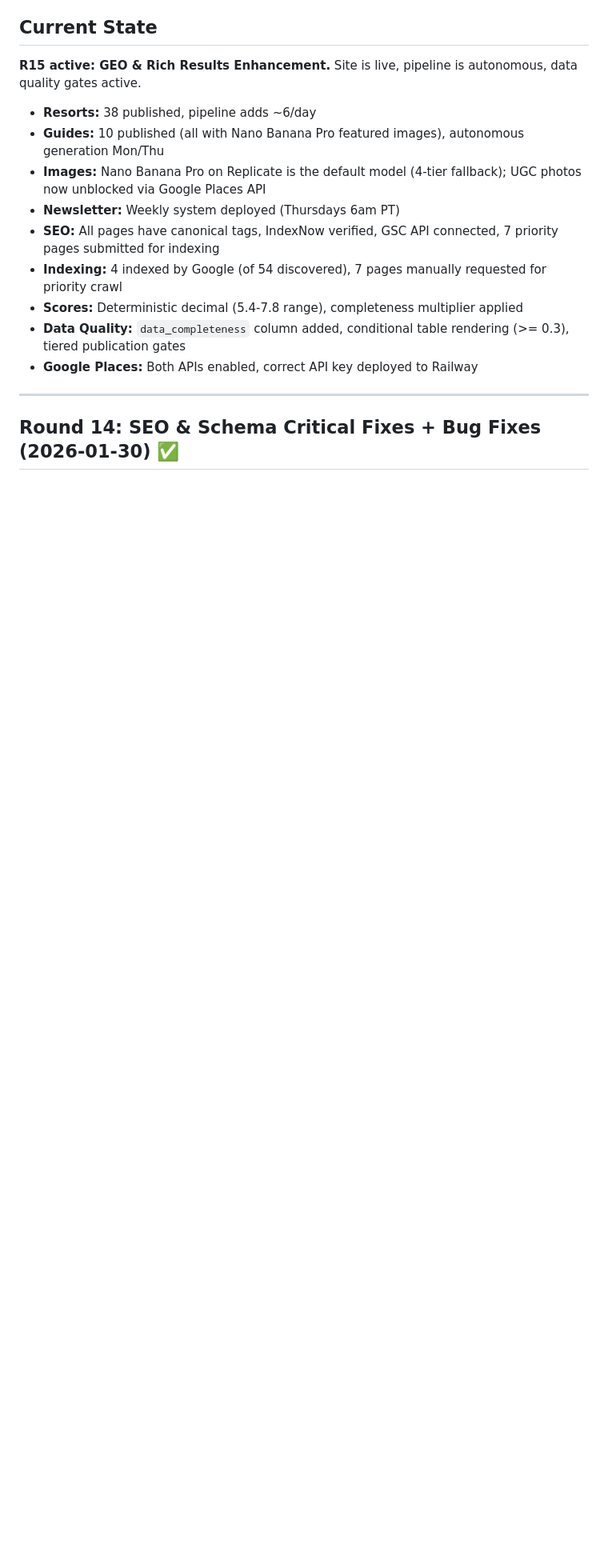
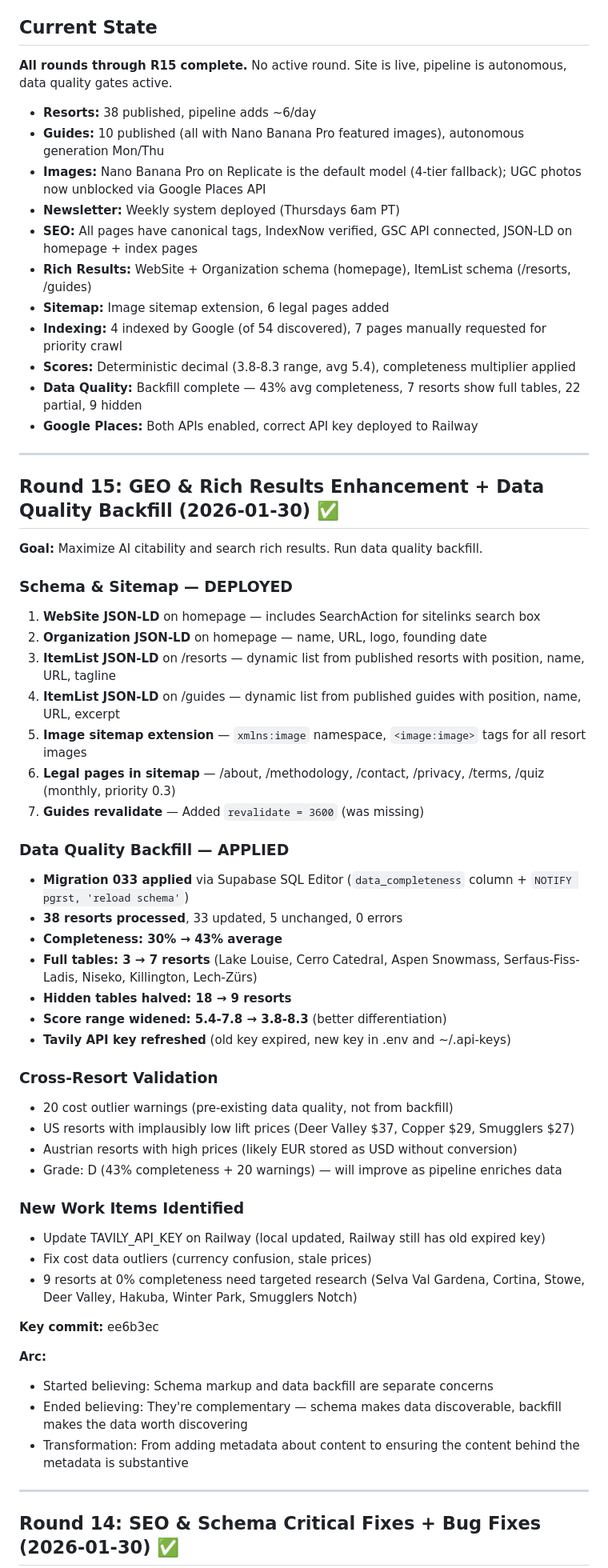
Before and after one commit to tomdmeredith/snowthere, a Markdown page: .compound-beads/context.md, the part around one of its changes. Shown at 80% size. Drawn GitHub-style; blank space fills up the shorter version.

Commit message:
docs: Close R15 — GEO & Rich Results Enhancement + Data Backfill complete
Co-Authored-By: Claude Opus 4.5 <noreply@anthropic.com>

```diff
--- a/.compound-beads/context.md
+++ b/.compound-beads/context.md
@@ -5,17 +5,61 @@
 
 ## Current State
 
-**R15 active: GEO & Rich Results Enhancement.** Site is live, pipeline is autonomous, data quality gates active.
+**All rounds through R15 complete.** No active round. Site is live, pipeline is autonomous, data quality gates active.
 
 - **Resorts:** 38 published, pipeline adds ~6/day
 - **Guides:** 10 published (all with Nano Banana Pro featured images), autonomous generation Mon/Thu
 - **Images:** Nano Banana Pro on Replicate is the default model (4-tier fallback); UGC photos now unblocked via Google Places API
 - **Newsletter:** Weekly system deployed (Thursdays 6am PT)
-- **SEO:** All pages have canonical tags, IndexNow verified, GSC API connected, 7 priority pages submitted for indexing
+- **SEO:** All pages have canonical tags, IndexNow verified, GSC API connected, JSON-LD on homepage + index pages
+- **Rich Results:** WebSite + Organization schema (homepage), ItemList schema (/resorts, /guides)
+- **Sitemap:** Image sitemap extension, 6 legal pages added
 - **Indexing:** 4 indexed by Google (of 54 discovered), 7 pages manually requested for priority crawl
-- **Scores:** Deterministic decimal (5.4-7.8 range), completeness multiplier applied
-- **Data Quality:** `data_completeness` column added, conditional table rendering (>= 0.3), tiered publication gates
+- **Scores:** Deterministic decimal (3.8-8.3 range, avg 5.4), completeness multiplier applied
+- **Data Quality:** Backfill complete — 43% avg completeness, 7 resorts show full tables, 22 partial, 9 hidden
 - **Google Places:** Both APIs enabled, correct API key deployed to Railway
+
+---
+
+## Round 15: GEO & Rich Results Enhancement + Data Quality Backfill (2026-01-30) ✅
+
+**Goal:** Maximize AI citability and search rich results. Run data quality backfill.
+
+### Schema & Sitemap — DEPLOYED
+1. **WebSite JSON-LD** on homepage — includes SearchAction for sitelinks search box
+2. **Organization JSON-LD** on homepage — name, URL, logo, founding date
+3. **ItemList JSON-LD** on /resorts — dynamic list from published resorts with position, name, URL, tagline
+4. **ItemList JSON-LD** on /guides — dynamic list from published guides with position, name, URL, excerpt
+5. **Image sitemap extension** — `xmlns:image` namespace, `<image:image>` tags for all resort images
+6. **Legal pages in sitemap** — /about, /methodology, /contact, /privacy, /terms, /quiz (monthly, priority 0.3)
+7. **Guides revalidate** — Added `revalidate = 3600` (was missing)
+
+### Data Quality Backfill — APPLIED
+- **Migration 033 applied** via Supabase SQL Editor (`data_completeness` column + `NOTIFY pgrst, 'reload schema'`)
+- **38 resorts processed**, 33 updated, 5 unchanged, 0 errors
+- **Completeness: 30% → 43% average**
+- **Full tables: 3 → 7 resorts** (Lake Louise, Cerro Catedral, Aspen Snowmass, Serfaus-Fiss-Ladis, Niseko, Killington, Lech-Zürs)
+- **Hidden tables halved: 18 → 9 resorts**
+- **Score range widened: 5.4-7.8 → 3.8-8.3** (better differentiation)
+- **Tavily API key refreshed** (old key expired, new key in .env and ~/.api-keys)
+
+### Cross-Resort Validation
+- 20 cost outlier warnings (pre-existing data quality, not from backfill)
+- US resorts with implausibly low lift prices (Deer Valley $37, Copper $29, Smugglers $27)
+- Austrian resorts with high prices (likely EUR stored as USD without conversion)
+- Grade: D (43% completeness + 20 warnings) — will improve as pipeline enriches data
+
+### New Work Items Identified
+- Update TAVILY_API_KEY on Railway (local updated, Railway still has old expired key)
+- Fix cost data outliers (currency confusion, stale prices)
+- 9 resorts at 0% completeness need targeted research (Selva Val Gardena, Cortina, Stowe, Deer Valley, Hakuba, Winter Park, Smugglers Notch)
+
+**Key commit:** ee6b3ec
+
+**Arc:**
+- Started believing: Schema markup and data backfill are separate concerns
+- Ended believing: They're complementary — schema makes data discoverable, backfill makes the data worth discovering
+- Transformation: From adding metadata about content to ensuring the content behind the metadata is substantive
 
 ---
 
```
Also changed, not shown: other parts of .compound-beads/context.md (+8 -13 lines), .compound-beads/QUICKSTART.md (+14 -3 lines).
